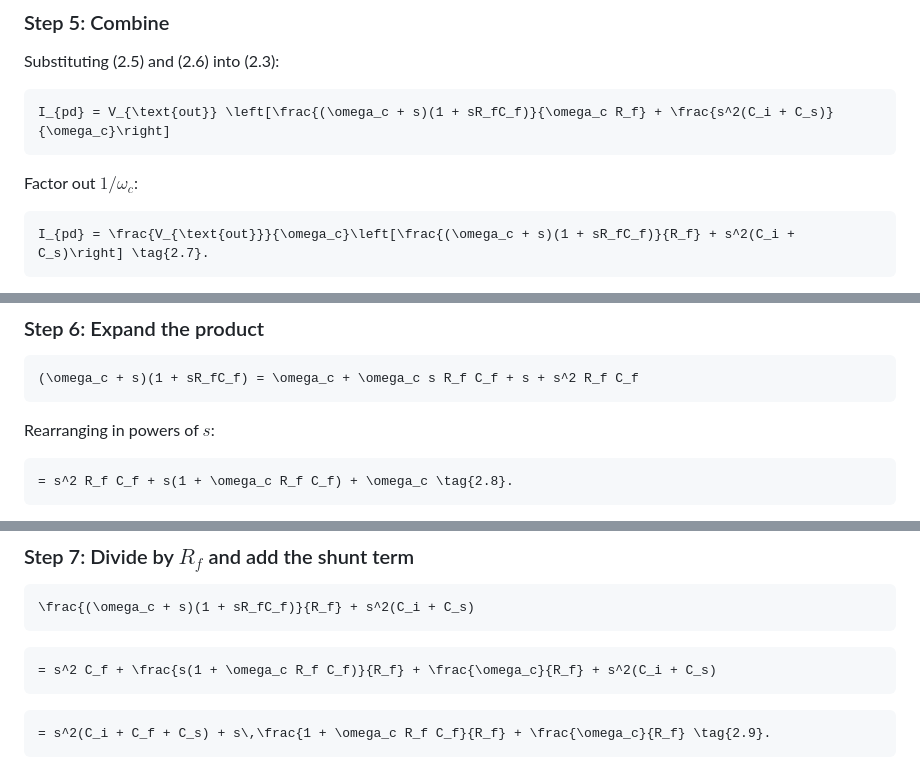
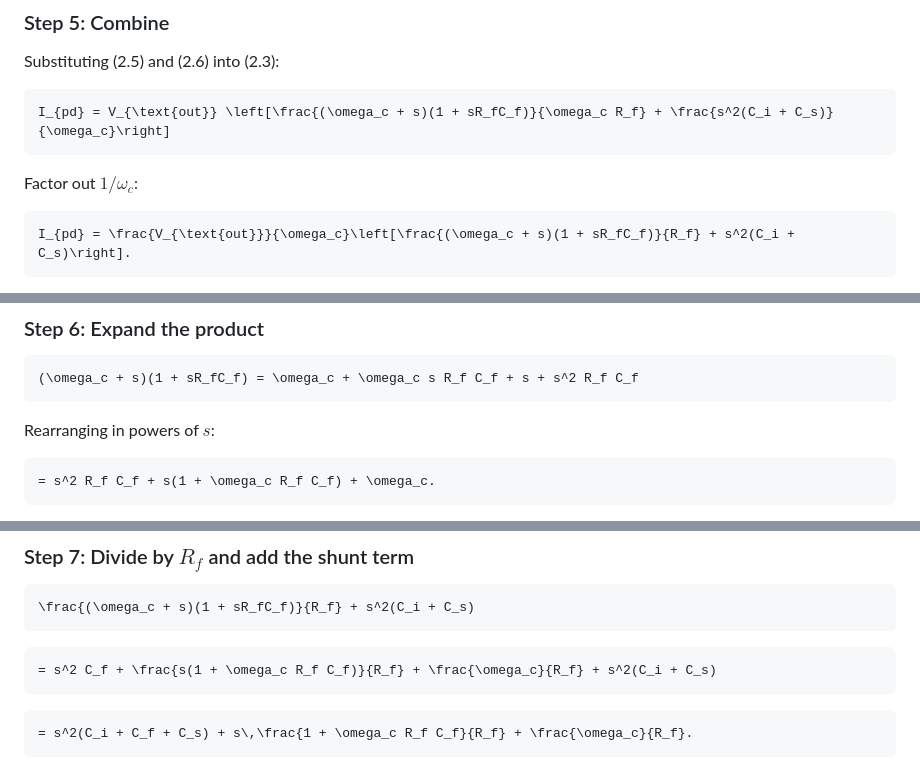
Before and after one commit to NobuhiroMoteki/Photodiode-TIA, a Markdown page: technical_note_tia_theory.md, 3 parts joined by grey strips. GitHub-like rendering.

````diff
--- a/technical_note_tia_theory.md
+++ b/technical_note_tia_theory.md
@@ -138,5 +150,5 @@ I_{pd} = V_{\text{out}} \left[\frac{(\omega_c + s)(1 + sR_fC_f)}{\omega_c R_f} +
 Factor out $1/\omega_c$:
 
 ```math
-I_{pd} = \frac{V_{\text{out}}}{\omega_c}\left[\frac{(\omega_c + s)(1 + sR_fC_f)}{R_f} + s^2(C_i + C_s)\right] \tag{2.7}.
+I_{pd} = \frac{V_{\text{out}}}{\omega_c}\left[\frac{(\omega_c + s)(1 + sR_fC_f)}{R_f} + s^2(C_i + C_s)\right].
 ```
@@ -150,5 +164,5 @@ I_{pd} = \frac{V_{\text{out}}}{\omega_c}\left[\frac{(\omega_c + s)(1 + sR_fC_f)}
 Rearranging in powers of $s$:
 
 ```math
-= s^2 R_f C_f + s(1 + \omega_c R_f C_f) + \omega_c \tag{2.8}.
+= s^2 R_f C_f + s(1 + \omega_c R_f C_f) + \omega_c.
 ```
@@ -164,5 +180,5 @@ Rearranging in powers of $s$:
 ```
 
 ```math
-= s^2(C_i + C_f + C_s) + s\,\frac{1 + \omega_c R_f C_f}{R_f} + \frac{\omega_c}{R_f} \tag{2.9}.
+= s^2(C_i + C_f + C_s) + s\,\frac{1 + \omega_c R_f C_f}{R_f} + \frac{\omega_c}{R_f}.
 ```
````
Also changed, not shown: other parts of technical_note_tia_theory.md (+79 -25 lines).
